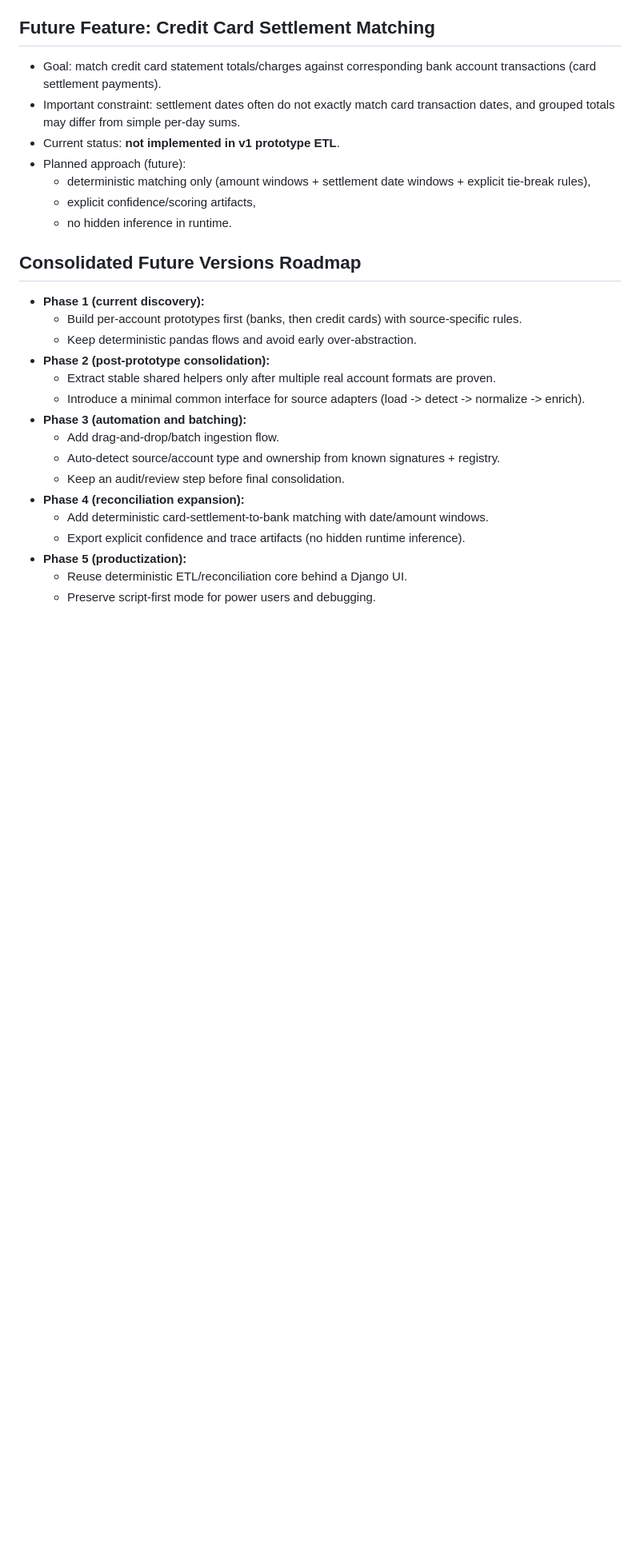
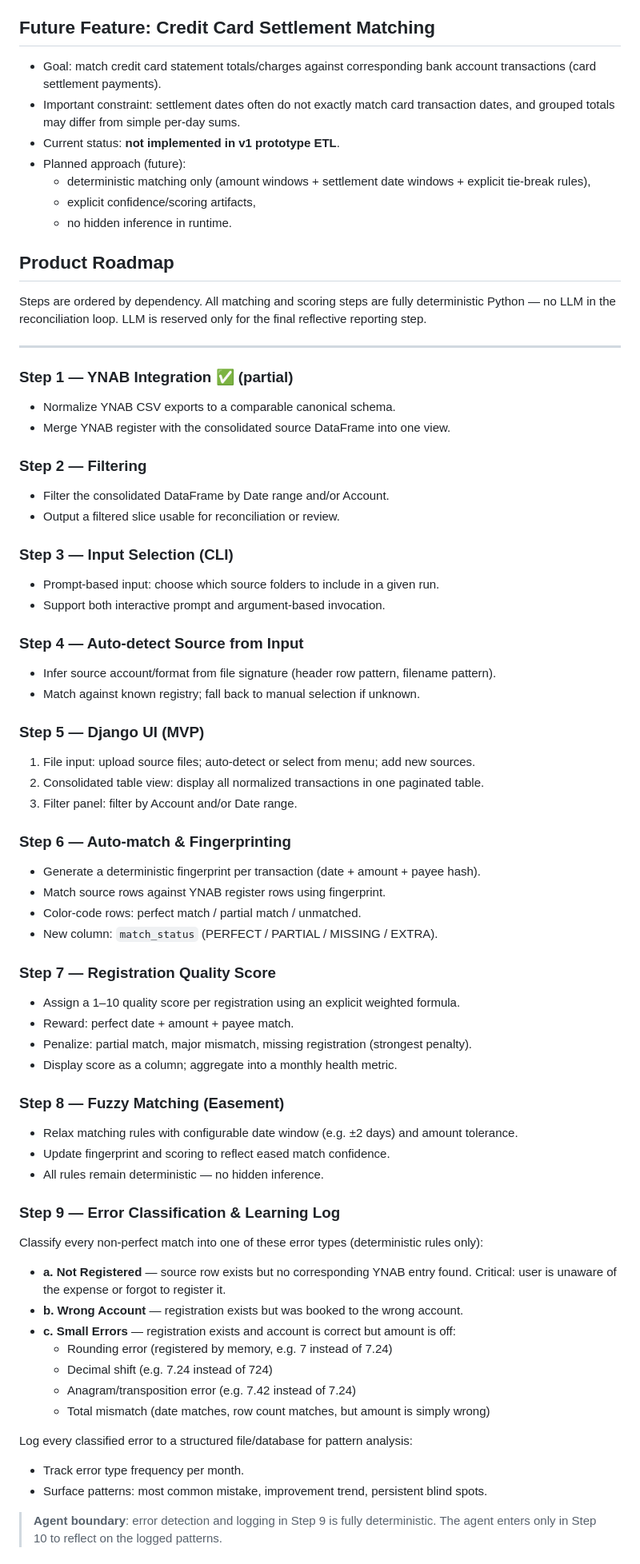
Before and after one commit to Shai2u/ynab-israel-consolidator, a Markdown page: README.md, the part around one of its changes. Shown at 80% size. Drawn GitHub-style; blank space fills up the shorter version.

Commit message:
docs: expand product roadmap with detailed 11-step vision

```diff
--- a/README.md
+++ b/README.md
@@ -85,20 +85,66 @@ Scaffold phase. Core modules, parser registry, matcher, CLI, and tests are next.
   - explicit confidence/scoring artifacts,
   - no hidden inference in runtime.
 
-## Consolidated Future Versions Roadmap
-- **Phase 1 (current discovery):**
-  - Build per-account prototypes first (banks, then credit cards) with source-specific rules.
-  - Keep deterministic pandas flows and avoid early over-abstraction.
-- **Phase 2 (post-prototype consolidation):**
-  - Extract stable shared helpers only after multiple real account formats are proven.
-  - Introduce a minimal common interface for source adapters (load -> detect -> normalize -> enrich).
-- **Phase 3 (automation and batching):**
-  - Add drag-and-drop/batch ingestion flow.
-  - Auto-detect source/account type and ownership from known signatures + registry.
-  - Keep an audit/review step before final consolidation.
-- **Phase 4 (reconciliation expansion):**
-  - Add deterministic card-settlement-to-bank matching with date/amount windows.
-  - Export explicit confidence and trace artifacts (no hidden runtime inference).
-- **Phase 5 (productization):**
-  - Reuse deterministic ETL/reconciliation core behind a Django UI.
-  - Preserve script-first mode for power users and debugging.
+## Product Roadmap
+
+Steps are ordered by dependency. All matching and scoring steps are fully deterministic Python — no LLM in the reconciliation loop. LLM is reserved only for the final reflective reporting step.
+
+---
+
+### Step 1 — YNAB Integration ✅ (partial)
+- Normalize YNAB CSV exports to a comparable canonical schema.
+- Merge YNAB register with the consolidated source DataFrame into one view.
+
+### Step 2 — Filtering
+- Filter the consolidated DataFrame by Date range and/or Account.
+- Output a filtered slice usable for reconciliation or review.
+
+### Step 3 — Input Selection (CLI)
+- Prompt-based input: choose which source folders to include in a given run.
+- Support both interactive prompt and argument-based invocation.
+
+### Step 4 — Auto-detect Source from Input
+- Infer source account/format from file signature (header row pattern, filename pattern).
+- Match against known registry; fall back to manual selection if unknown.
+
+### Step 5 — Django UI (MVP)
+1. File input: upload source files; auto-detect or select from menu; add new sources.
+2. Consolidated table view: display all normalized transactions in one paginated table.
+3. Filter panel: filter by Account and/or Date range.
+
+### Step 6 — Auto-match & Fingerprinting
+- Generate a deterministic fingerprint per transaction (date + amount + payee hash).
+- Match source rows against YNAB register rows using fingerprint.
+- Color-code rows: perfect match / partial match / unmatched.
+- New column: `match_status` (PERFECT / PARTIAL / MISSING / EXTRA).
+
+### Step 7 — Registration Quality Score
+- Assign a 1–10 quality score per registration using an explicit weighted formula.
+- Reward: perfect date + amount + payee match.
+- Penalize: partial match, major mismatch, missing registration (strongest penalty).
+- Display score as a column; aggregate into a monthly health metric.
+
+### Step 8 — Fuzzy Matching (Easement)
+- Relax matching rules with configurable date window (e.g. ±2 days) and amount tolerance.
+- Update fingerprint and scoring to reflect eased match confidence.
+- All rules remain deterministic — no hidden inference.
+
+### Step 9 — Error Classification & Learning Log
+Classify every non-perfect match into one of these error types (deterministic rules only):
+
+- **a. Not Registered** — source row exists but no corresponding YNAB entry found.
+  Critical: user is unaware of the expense or forgot to register it.
+- **b. Wrong Account** — registration exists but was booked to the wrong account.
+- **c. Small Errors** — registration exists and account is correct but amount is off:
+  - Rounding error (registered by memory, e.g. 7 instead of 7.24)
+  - Decimal shift (e.g. 7.24 instead of 724)
+  - Anagram/transposition error (e.g. 7.42 instead of 7.24)
+  - Total mismatch (date matches, row count matches, but amount is simply wrong)
+
+Log every classified error to a structured file/database for pattern analysis:
+- Track error type frequency per month.
+- Surface patterns: most common mistake, improvement trend, persistent blind spots.
+
+> **Agent boundary**: error detection and logging in Step 9 is fully deterministic.
+> The agent enters only in Step 10 to reflect on the logged patterns.
+
```
Also changed, not shown: other parts of README.md (+16 -0 lines).
